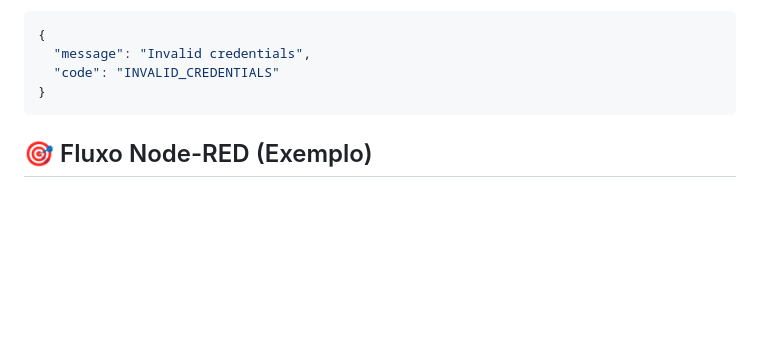
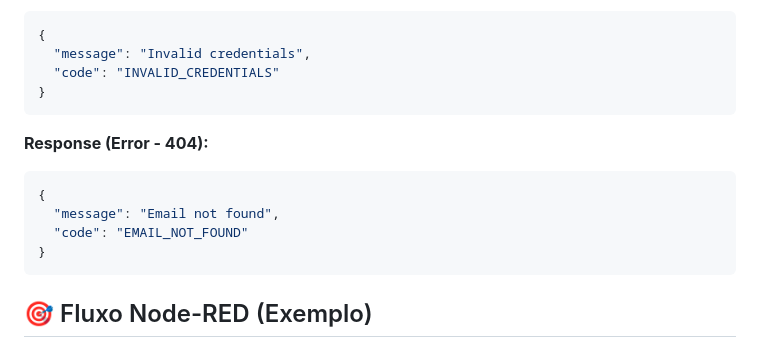
Before and after one commit to mayconaraujosantos/pillmind, a Markdown page: doc/NODE_RED_API_SETUP.md, the part around the change. Rendered like a GitHub page; blank space fills up the shorter version.

Commit message:
docs: adicionar resposta de erro 404 para email nao encontrado
Adiciona documentacao da resposta de erro EMAIL_NOT_FOUND na API faker Node-RED

````diff
--- a/doc/NODE_RED_API_SETUP.md
+++ b/doc/NODE_RED_API_SETUP.md
@@ -93,6 +93,15 @@ Acesse o editor em: http://localhost:1880
 {
   "message": "Invalid credentials",
   "code": "INVALID_CREDENTIALS"
+}
+```
+
+**Response (Error - 404):**
+
+```json
+{
+  "message": "Email not found",
+  "code": "EMAIL_NOT_FOUND"
 }
 ```
 
````
